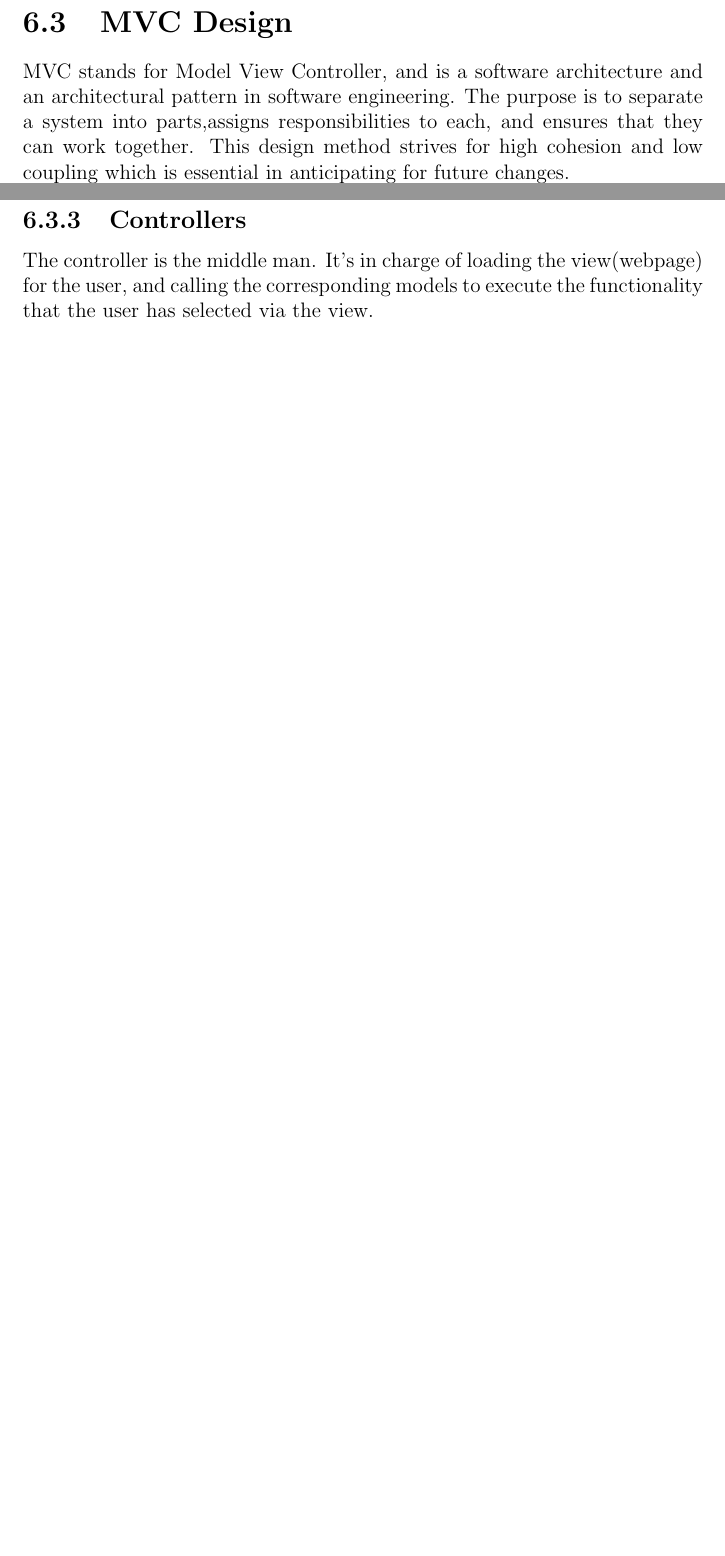
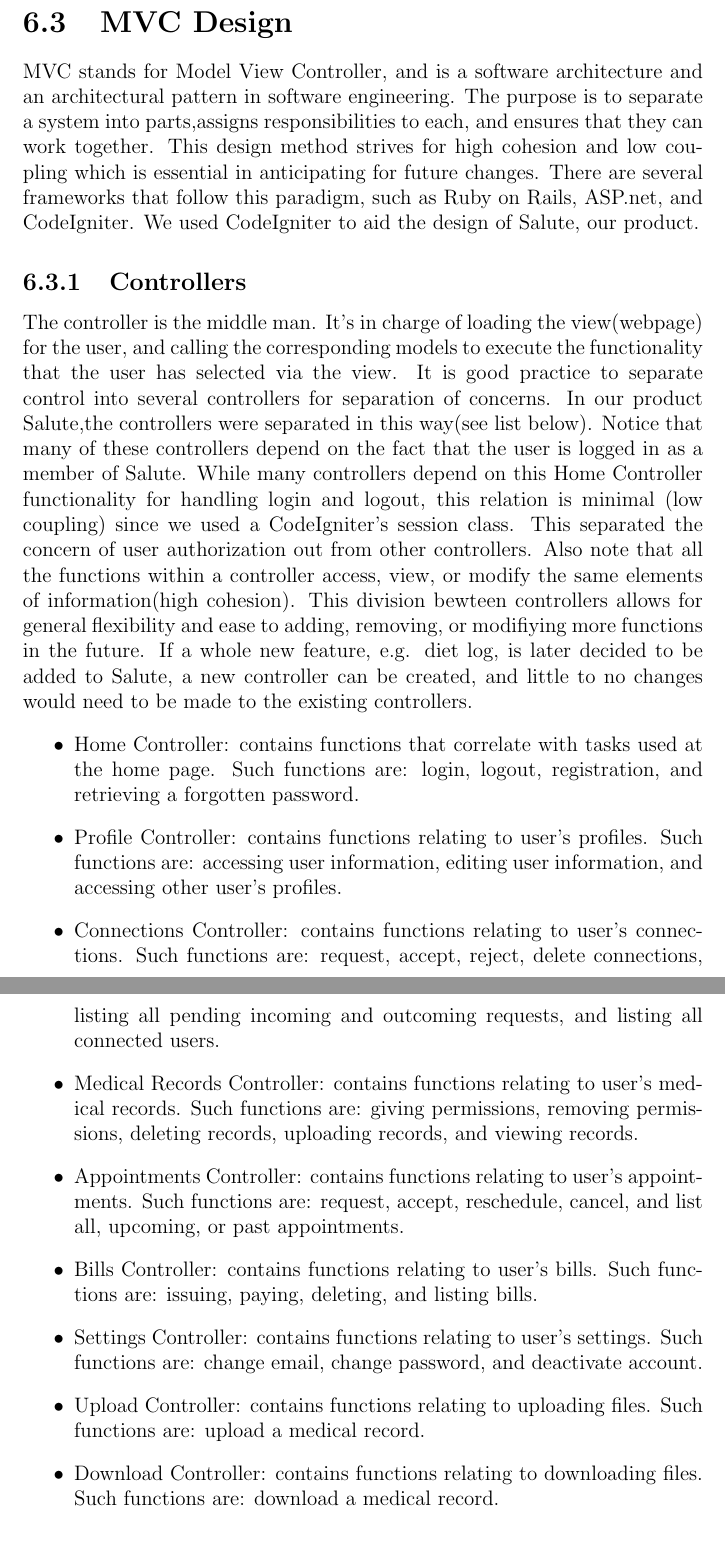
Before and after one commit to matteo-brucato/Salute, a LaTeX thesis (documentation/documentation.tex): two parts of pages 16 and 20 of 42 before the commit and two parts of pages 16 and 17 of 40 after it, joined at a grey line, cut so that both start at the same text, the shorter picture padded with empty space. Compiled offline with pdfLaTeX.

Commit message:
Documenting the Controller Design

```diff
--- a/documentation/documentation.tex
+++ b/documentation/documentation.tex
@@ -51,5 +51,29 @@ We provide a high-level description of the database using the famous ER diagram,
 
 \section{MVC Design}
 
-MVC stands for Model View Controller, and is a software architecture and an architectural pattern in software engineering. The purpose is to separate a system into parts,assigns responsibilities to each, and ensures that they can work together. This design method strives for high cohesion and low coupling which is essential in anticipating for future changes.
+MVC stands for Model View Controller, and is a software architecture and an architectural pattern in software engineering. The purpose is to separate a system into parts,assigns responsibilities to each, and ensures that they can work together. This design method strives for high cohesion and low coupling which is essential in anticipating for future changes. There are several frameworks that follow this paradigm, such as Ruby on Rails, ASP.net, and CodeIgniter. We used CodeIgniter to aid the design of Salute, our product.
 
+\subsection{Controllers}
+
+The controller is the middle man. It's in charge of loading the view(webpage) for the user, and calling the corresponding models to execute the functionality that the user has selected via the view.
+It is good practice to separate control into several controllers for separation of concerns. In our product Salute,the controllers were separated in this way(see list below). Notice that many of these controllers depend on the fact that the user is logged in as a member of Salute. While many controllers depend on this Home Controller functionality for handling login and logout, this relation is minimal (low coupling) since we used a CodeIgniter's session class. This separated the concern of user authorization out from other controllers.
+Also note that all the functions within a controller access, view, or modify the same elements of information(high cohesion). This division bewteen controllers allows for general flexibility and ease to adding, removing, or modifiying more functions in the future. If a whole new feature, e.g. diet log, is later decided to be added to Salute, a new controller can be created, and little to no changes would need to be made to the existing controllers.
+\begin{itemize}
+\item Home Controller: contains functions that correlate with tasks used at the home page.
+Such functions are: login, logout, registration, and retrieving a forgotten password.
+\item Profile Controller: contains functions relating to user's profiles.
+Such functions are: accessing user information, editing user information, and accessing other user's profiles.
+\item Connections Controller: contains functions relating to user's connections.
+Such functions are: request, accept, reject, delete connections, listing all pending incoming and outcoming requests, and listing all connected users.
+\item Medical Records Controller: contains functions relating to user's medical records.
+Such functions are: giving permissions, removing permissions, deleting records, uploading records, and viewing records.
+\item Appointments Controller: contains functions relating to user's appointments.
+Such functions are: request, accept, reschedule, cancel, and list all, upcoming, or past appointments.
+\item Bills Controller: contains functions relating to user's bills.
+Such functions are: issuing, paying, deleting, and listing bills.
+\item Settings Controller: contains functions relating to user's settings.
+Such functions are: change email, change password, and deactivate account.
+\item Upload Controller: contains functions relating to uploading files.
+Such functions are: upload a medical record.
+\item Download Controller: contains functions relating to downloading files.
+Such functions are: download a medical record.
@@ -64,9 +83,6 @@ The model is the tool used to access and modify the database. Everytime a user n
 
 \subsection{Views}
 The view is the the user interface, what the user sees and interacts with. In our case, its a medical management website. So, it is important to make sure that the website is user-friendly. If the layout and design of the view is difficult to navigate and/or inconsistent, the user will not desire to use the product.
-
-\subsection{Controllers}
-The controller is the middle man. It's in charge of loading the view(webpage) for the user, and calling the corresponding models to execute the functionality that the user has selected via the view.
 
 \section{Interface Design}
 Since this is a Web application, the interface is basically a set of HTML pages that a client gets from the server as it requests them. As for every Web page, the interface is a mixture between different technologies, like HTML, CSS, Javascript and so forth. It is also dependant in some degree by some server features. To keep everything simple, the interface design only defines a very high view of the user system. To allow for a better separation of concerns, we also divided the ''content'' of the Web page from the ''presentation'' of it.
```
Also changed, not shown: documentation/documentation.tex (7 more changed lines).
